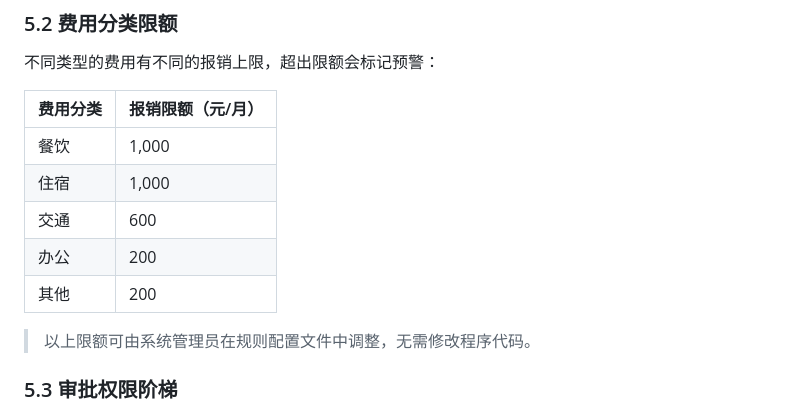
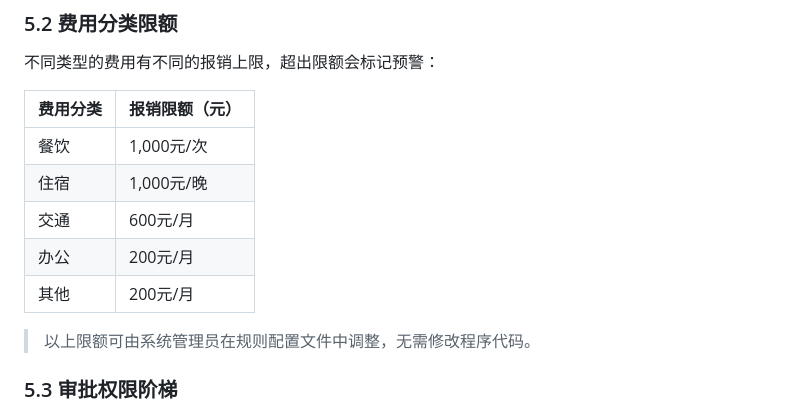
Before and after one commit to nickluo2026/OA-Reimbursement-AIAgent, a Markdown page: README.md, the part around the change. Drawn GitHub-style.

Commit message:
docs: 细化报销限额描述，区分按次/按晚/按月

```diff
--- a/README.md
+++ b/README.md
@@ -97,13 +97,13 @@
 
 不同类型的费用有不同的报销上限，超出限额会标记预警：
 
-| 费用分类 | 报销限额（元/月） |
+| 费用分类 | 报销限额（元） |
 |---------|-----------------|
-| 餐饮 | 1,000 |
-| 住宿 | 1,000 |
-| 交通 | 600  |
-| 办公 | 200 |
-| 其他| 200 |
+| 餐饮 | 1,000元/次 |
+| 住宿 | 1,000元/晚 |
+| 交通 | 600元/月 |
+| 办公 | 200元/月 |
+| 其他| 200元/月|
 
 > 以上限额可由系统管理员在规则配置文件中调整，无需修改程序代码。
 
```
